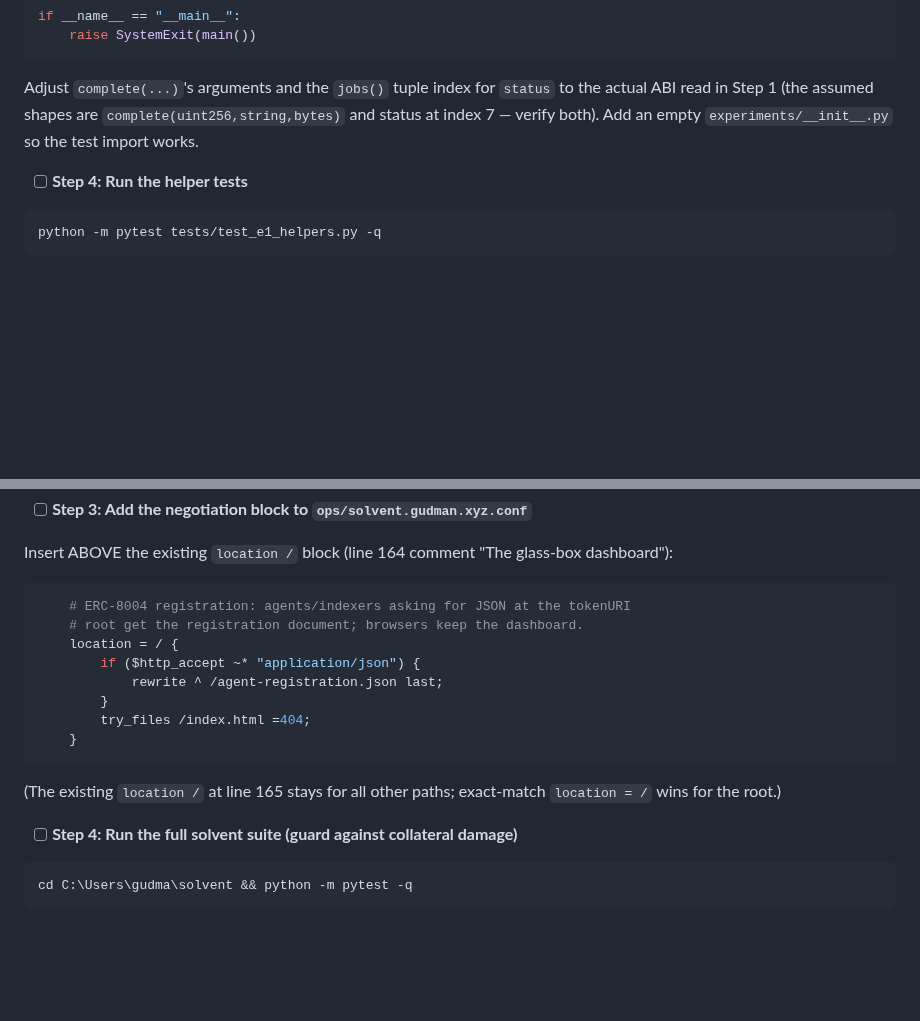
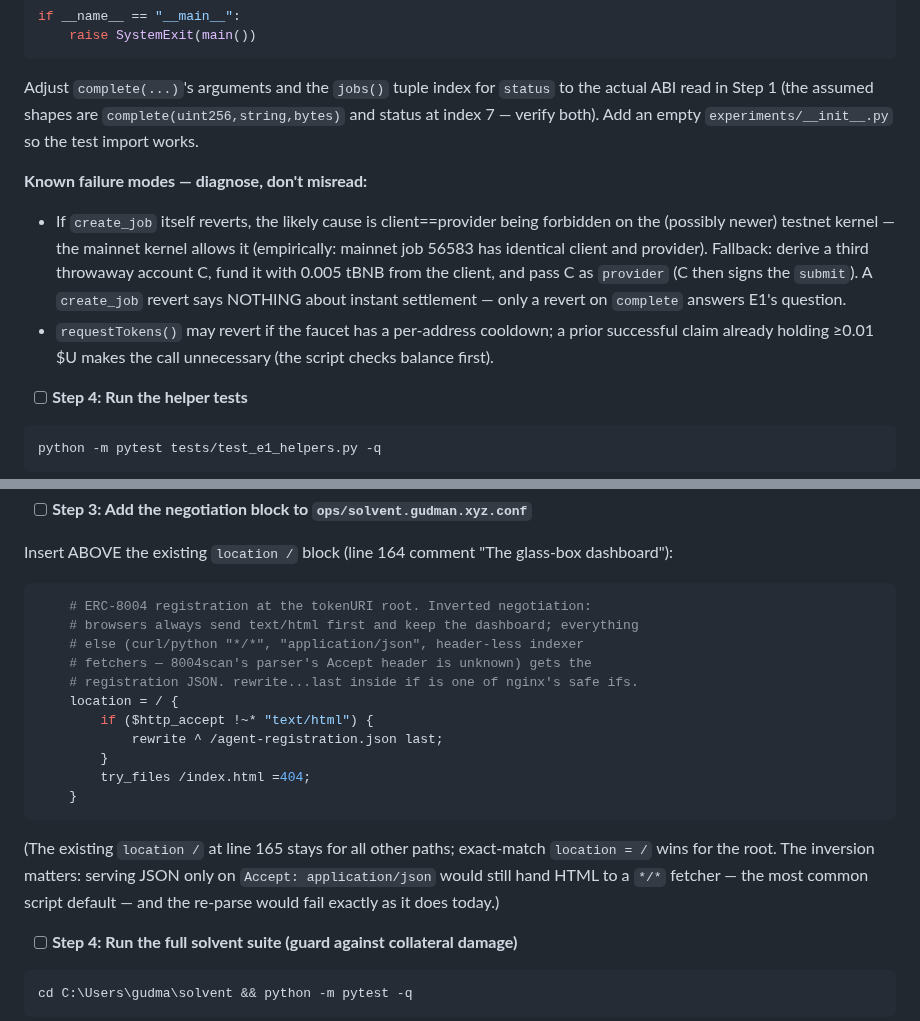
Before and after one commit to Ridwannurudeen/docket, a Markdown page: docs/plans/2026-08-06-phase0-foundations.md, 2 parts joined by grey strips. Drawn GitHub-style; blank space fills up the shorter version.

````diff
--- a/docs/plans/2026-08-06-phase0-foundations.md
+++ b/docs/plans/2026-08-06-phase0-foundations.md
@@ -274,6 +297,10 @@ if __name__ == "__main__":
 
 Adjust `complete(...)`'s arguments and the `jobs()` tuple index for `status` to the actual ABI read in Step 1 (the assumed shapes are `complete(uint256,string,bytes)` and status at index 7 — verify both). Add an empty `experiments/__init__.py` so the test import works.
 
+**Known failure modes — diagnose, don't misread:**
+- If `create_job` itself reverts, the likely cause is client==provider being forbidden on the (possibly newer) testnet kernel — the mainnet kernel allows it (empirically: mainnet job 56583 has identical client and provider). Fallback: derive a third throwaway account C, fund it with 0.005 tBNB from the client, and pass C as `provider` (C then signs the `submit`). A `create_job` revert says NOTHING about instant settlement — only a revert on `complete` answers E1's question.
+- `requestTokens()` may revert if the faucet has a per-address cooldown; a prior successful claim already holding ≥0.01 $U makes the call unnecessary (the script checks balance first).
+
 - [ ] **Step 4: Run the helper tests**
 
 ```bash
@@ -405,17 +432,20 @@ Then run the tests: `python -m pytest tests/test_agent_registration.py -q` → E
 Insert ABOVE the existing `location /` block (line 164 comment "The glass-box dashboard"):
 
 ```nginx
-    # ERC-8004 registration: agents/indexers asking for JSON at the tokenURI
-    # root get the registration document; browsers keep the dashboard.
+    # ERC-8004 registration at the tokenURI root. Inverted negotiation:
+    # browsers always send text/html first and keep the dashboard; everything
+    # else (curl/python "*/*", "application/json", header-less indexer
+    # fetchers — 8004scan's parser's Accept header is unknown) gets the
+    # registration JSON. rewrite...last inside if is one of nginx's safe ifs.
     location = / {
-        if ($http_accept ~* "application/json") {
+        if ($http_accept !~* "text/html") {
             rewrite ^ /agent-registration.json last;
         }
         try_files /index.html =404;
     }
 ```
 
-(The existing `location /` at line 165 stays for all other paths; exact-match `location = /` wins for the root.)
+(The existing `location /` at line 165 stays for all other paths; exact-match `location = /` wins for the root. The inversion matters: serving JSON only on `Accept: application/json` would still hand HTML to a `*/*` fetcher — the most common script default — and the re-parse would fail exactly as it does today.)
 
 - [ ] **Step 4: Run the full solvent suite (guard against collateral damage)**
 
````
Also changed, not shown: other parts of docs/plans/2026-08-06-phase0-foundations.md (+39 -6 lines).
